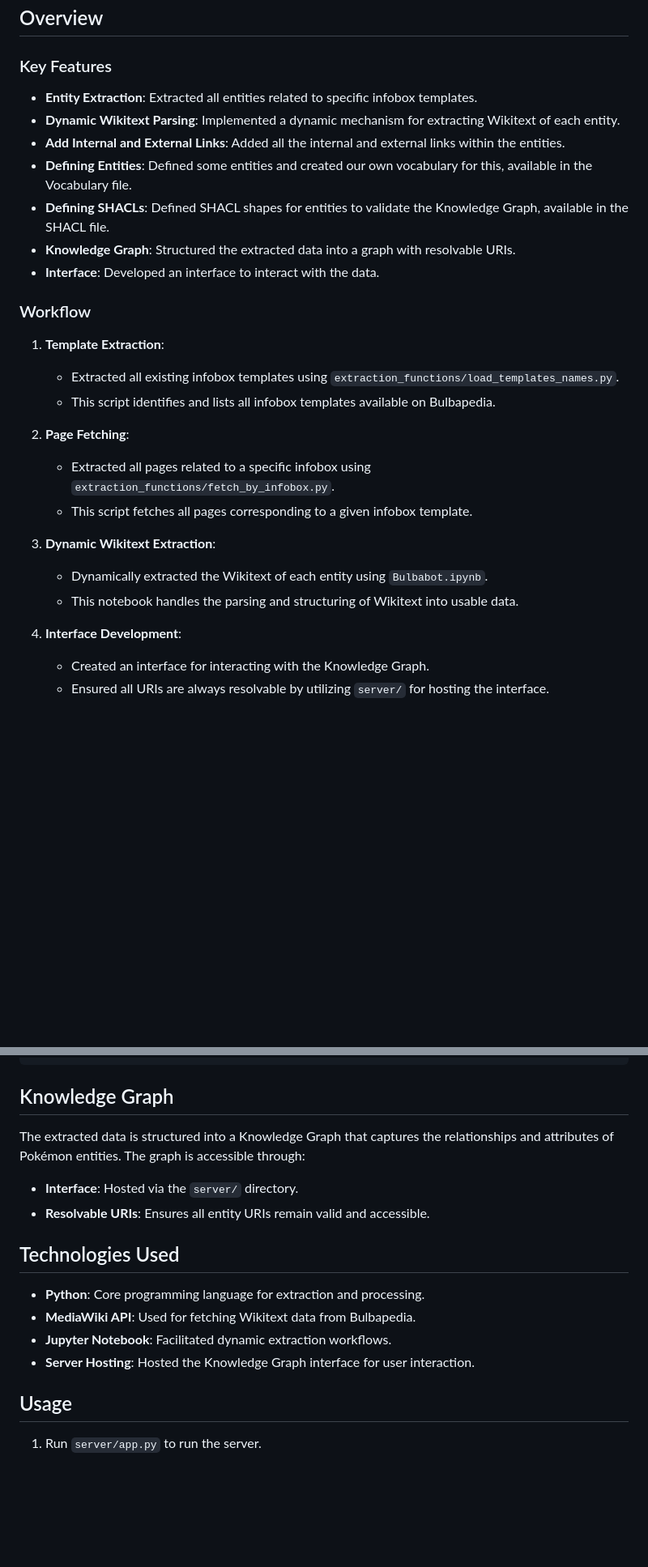
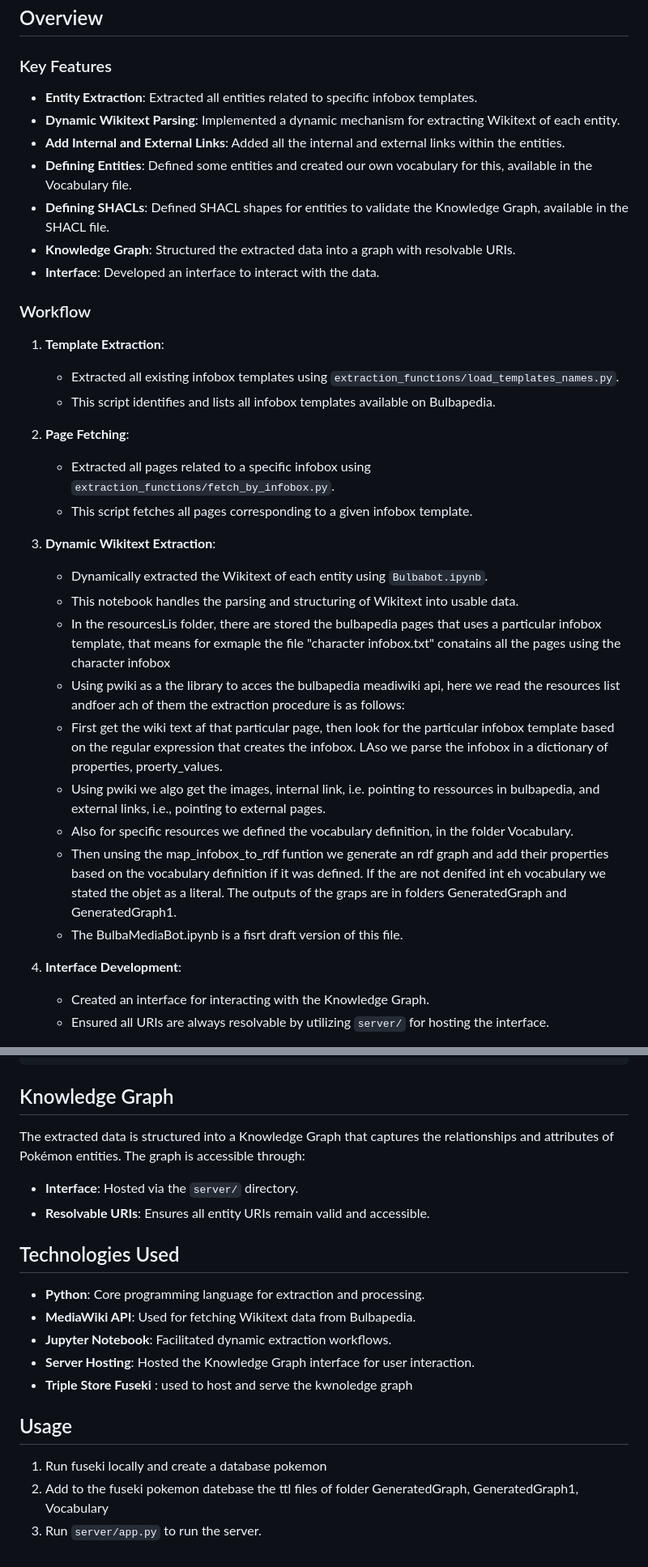
Before and after one commit to rdpetrelv/ws_project, a Markdown page: README.md, 2 parts joined by grey strips. Shown at 81% size. Rendered like a GitHub page; blank space fills up the shorter version.

````diff
--- a/README.md
+++ b/README.md
@@ -5,6 +5,7 @@ This project focuses on extracting Pokémon-related data from Bulbapedia. The go
 ## Overview
 
 ### Key Features
+
 - **Entity Extraction**: Extracted all entities related to specific infobox templates.
 - **Dynamic Wikitext Parsing**: Implemented a dynamic mechanism for extracting Wikitext of each entity.
 - **Add Internal and External Links**: Added all the internal and external links within the entities.
@@ -14,19 +15,31 @@ This project focuses on extracting Pokémon-related data from Bulbapedia. The go
 - **Interface**: Developed an interface to interact with the data.
 
 ### Workflow
+
 1. **Template Extraction**:
+
    - Extracted all existing infobox templates using `extraction_functions/load_templates_names.py`.
    - This script identifies and lists all infobox templates available on Bulbapedia.
 
 2. **Page Fetching**:
+
    - Extracted all pages related to a specific infobox using `extraction_functions/fetch_by_infobox.py`.
    - This script fetches all pages corresponding to a given infobox template.
 
 3. **Dynamic Wikitext Extraction**:
+
    - Dynamically extracted the Wikitext of each entity using `Bulbabot.ipynb`.
    - This notebook handles the parsing and structuring of Wikitext into usable data.
+   - In the resourcesLis folder, there are stored the bulbapedia pages that uses a particular infobox template, that means for exmaple the file "character infobox.txt" conatains all the pages using the character infobox
+   - Using pwiki as a the library to acces the bulbapedia meadiwiki api, here we read the resources list andfoer ach of them the extraction procedure is as follows:
+   - First get the wiki text af that particular page, then look for the particular infobox template based on the regular expression that creates the infobox. LAso we parse the infobox in a dictionary of properties, proerty_values.
+   - Using pwiki we algo get the images, internal link, i.e. pointing to ressources in bulbapedia, and external links, i.e., pointing to external pages.
+   - Also for specific resources we defined the vocabulary definition, in the folder Vocabulary.
+   - Then unsing the map_infobox_to_rdf funtion we generate an rdf graph and add their properties based on the vocabulary definition if it was defined. If the are not denifed int eh vocabulary we stated the objet as a literal. The outputs of the graps are in folders GeneratedGraph and GeneratedGraph1.
+   - The BulbaMediaBot.ipynb is a fisrt draft version of this file.
 
 4. **Interface Development**:
+
    - Created an interface for interacting with the Knowledge Graph.
    - Ensured all URIs are always resolvable by utilizing `server/` for hosting the interface.
 
@@ -49,15 +62,22 @@ This project focuses on extracting Pokémon-related data from Bulbapedia. The go
 ```
 
 ## Knowledge Graph
+
 The extracted data is structured into a Knowledge Graph that captures the relationships and attributes of Pokémon entities. The graph is accessible through:
+
 - **Interface**: Hosted via the `server/` directory.
 - **Resolvable URIs**: Ensures all entity URIs remain valid and accessible.
 
 ## Technologies Used
+
 - **Python**: Core programming language for extraction and processing.
 - **MediaWiki API**: Used for fetching Wikitext data from Bulbapedia.
 - **Jupyter Notebook**: Facilitated dynamic extraction workflows.
 - **Server Hosting**: Hosted the Knowledge Graph interface for user interaction.
+- **Triple Store Fuseki** : used to host and serve the kwnoledge graph
 
 ## Usage
-1. Run `server/app.py` to run the server.
+
+1. Run fuseki locally and create a database pokemon
+2. Add to the fuseki pokemon datebase the ttl files of folder GeneratedGraph, GeneratedGraph1, Vocabulary
+3. Run `server/app.py` to run the server.
````
